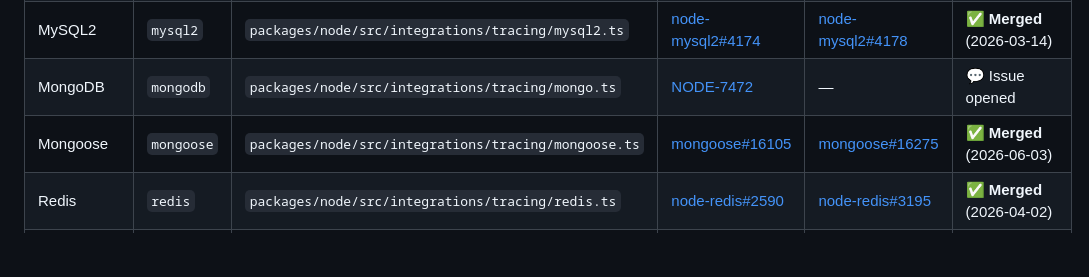
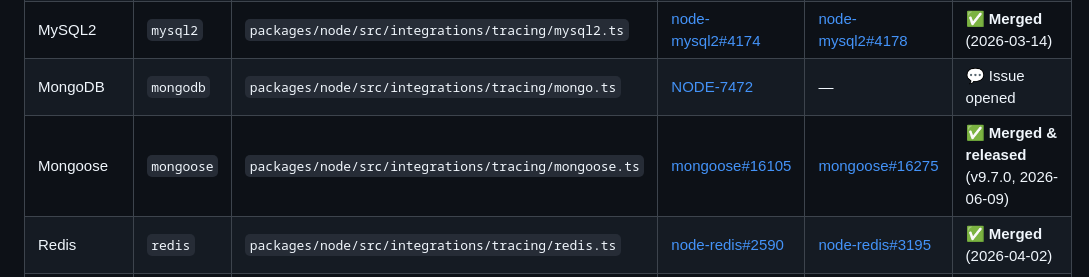
Before and after one commit to getsentry/js-tracing-channels-proposals, a Markdown page: TRACKER.md, the part around the change. GitHub-like rendering; blank space fills up the shorter version.

Commit message:
chore: note mongoose TracingChannel shipped in v9.7.0

```diff
--- a/TRACKER.md
+++ b/TRACKER.md
@@ -35,7 +35,7 @@ These currently rely on external monkey-patching infrastructure (IITM/RITM) and
 | MySQL | `mysql` | `packages/node/src/integrations/tracing/mysql.ts` | — | — | 🔴 Unmaintained — use `mysql2` |
 | MySQL2 | `mysql2` | `packages/node/src/integrations/tracing/mysql2.ts` | [node-mysql2#4174](https://github.com/sidorares/node-mysql2/issues/4174) | [node-mysql2#4178](https://github.com/sidorares/node-mysql2/pull/4178) | ✅ **Merged** (2026-03-14) |
 | MongoDB | `mongodb` | `packages/node/src/integrations/tracing/mongo.ts` | [NODE-7472](https://jira.mongodb.org/browse/NODE-7472) | — | 💬 Issue opened |
-| Mongoose | `mongoose` | `packages/node/src/integrations/tracing/mongoose.ts` | [mongoose#16105](https://github.com/Automattic/mongoose/issues/16105) | [mongoose#16275](https://github.com/Automattic/mongoose/pull/16275) | ✅ **Merged** (2026-06-03) |
+| Mongoose | `mongoose` | `packages/node/src/integrations/tracing/mongoose.ts` | [mongoose#16105](https://github.com/Automattic/mongoose/issues/16105) | [mongoose#16275](https://github.com/Automattic/mongoose/pull/16275) | ✅ **Merged & released** (v9.7.0, 2026-06-09) |
 | Redis | `redis` | `packages/node/src/integrations/tracing/redis.ts` | [node-redis#2590](https://github.com/redis/node-redis/issues/2590) | [node-redis#3195](https://github.com/redis/node-redis/pull/3195) | ✅ **Merged** (2026-04-02) |
 | IORedis | `ioredis` | `packages/node/src/integrations/tracing/redis.ts` | — | [ioredis#2089](https://github.com/redis/ioredis/pull/2089) | ✅ **Merged** (2026-04-07) |
 | Tedious (MSSQL) | `tedious` | `packages/node/src/integrations/tracing/tedious.ts` | [tedious#1727](https://github.com/tediousjs/tedious/issues/1727) | — | 💬 Issue opened |
```
